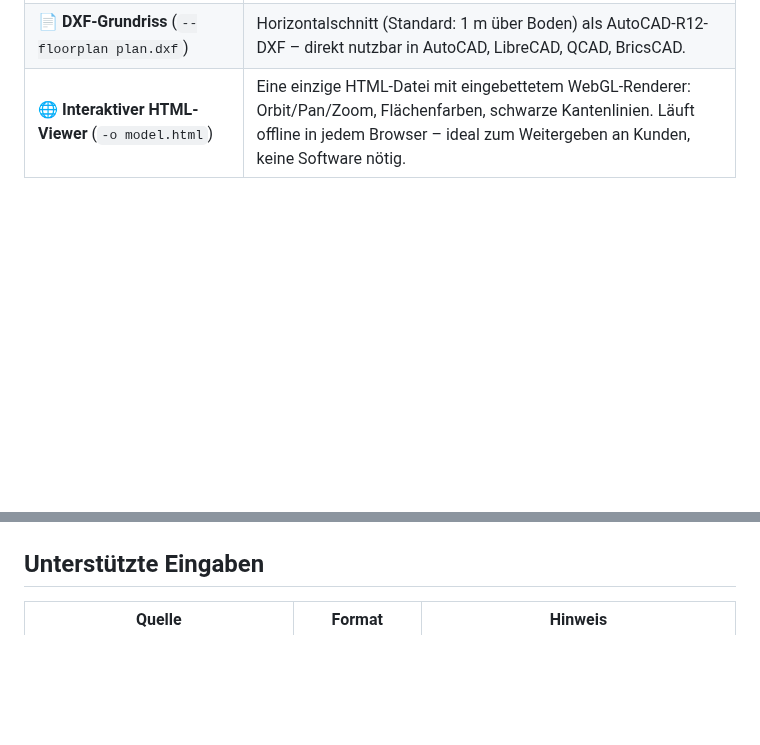
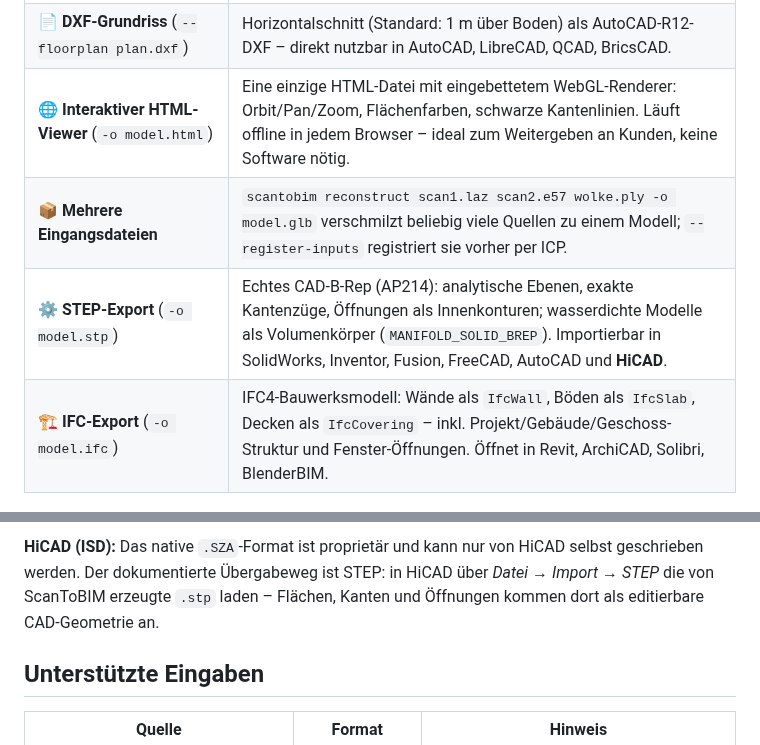
Before and after one commit to Alex1977-code/ScanToBIM, a Markdown page: README.md, 2 parts joined by grey strips. GitHub-like rendering; blank space fills up the shorter version.

```diff
--- a/README.md
+++ b/README.md
@@ -66,5 +66,8 @@ geht den Weg der aktuellen Forschung zu strukturierter Rekonstruktion
 | 🔗 **Multi-Scan-Registrierung** (`scantobim register`) | Getrimmtes Punkt-zu-Ebene-ICP registriert grob vorausgerichtete Scans aufeinander und verschmilzt sie (Transformationen als JSON exportierbar). |
 | 📄 **DXF-Grundriss** (`--floorplan plan.dxf`) | Horizontalschnitt (Standard: 1 m über Boden) als AutoCAD-R12-DXF – direkt nutzbar in AutoCAD, LibreCAD, QCAD, BricsCAD. |
 | 🌐 **Interaktiver HTML-Viewer** (`-o model.html`) | Eine einzige HTML-Datei mit eingebettetem WebGL-Renderer: Orbit/Pan/Zoom, Flächenfarben, schwarze Kantenlinien. Läuft offline in jedem Browser – ideal zum Weitergeben an Kunden, keine Software nötig. |
+| 📦 **Mehrere Eingangsdateien** | `scantobim reconstruct scan1.laz scan2.e57 wolke.ply -o model.glb` verschmilzt beliebig viele Quellen zu einem Modell; `--register-inputs` registriert sie vorher per ICP. |
+| ⚙️ **STEP-Export** (`-o model.stp`) | Echtes CAD-B-Rep (AP214): analytische Ebenen, exakte Kantenzüge, Öffnungen als Innenkonturen; wasserdichte Modelle als Volumenkörper (`MANIFOLD_SOLID_BREP`). Importierbar in SolidWorks, Inventor, Fusion, FreeCAD, AutoCAD und **HiCAD**. |
+| 🏗️ **IFC-Export** (`-o model.ifc`) | IFC4-Bauwerksmodell: Wände als `IfcWall`, Böden als `IfcSlab`, Decken als `IfcCovering` – inkl. Projekt/Gebäude/Geschoss-Struktur und Fenster-Öffnungen. Öffnet in Revit, ArchiCAD, Solibri, BlenderBIM. |
 
 ![Viewer](docs/images/viewer.png)
@@ -71,3 +108,8 @@ geht den Weg der aktuellen Forschung zu strukturierter Rekonstruktion
+**HiCAD (ISD):** Das native `.SZA`-Format ist proprietär und kann nur von
+HiCAD selbst geschrieben werden. Der dokumentierte Übergabeweg ist STEP:
+in HiCAD über *Datei → Import → STEP* die von ScanToBIM erzeugte `.stp`
+laden – Flächen, Kanten und Öffnungen kommen dort als editierbare
+CAD-Geometrie an.
 
 ## Unterstützte Eingaben
 
```
Also changed, not shown: other parts of README.md (+64 -10 lines), docs/images/machinery.png (added), 13 other files.
